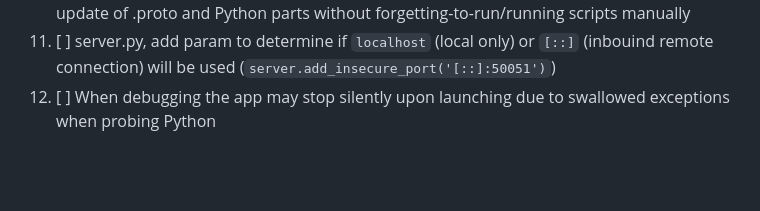
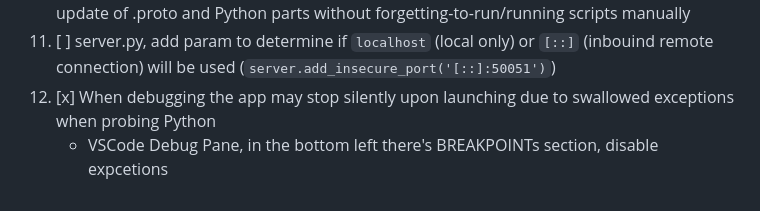
Before and after one commit to maxim-saplin/flutter_python_starter, a Markdown page: README.md, the part around the change. Drawn GitHub-style; blank space fills up the shorter version.

```diff
--- a/README.md
+++ b/README.md
@@ -249,4 +249,5 @@ Web clients can't work over HTTP2 and require a proxy in front of gRPC server. A
 9.  [ ] Tailor ./example launch.json for 3 platforms
 10. [ ] Plugin codegen and build actions into IDE events, e.g. see how to do more convenient update of .proto and Python parts without forgetting-to-run/running scripts manually
 11. [ ] server.py, add param to determine if `localhost` (local only) or `[::]` (inbouind remote connection) will be used (`server.add_insecure_port('[::]:50051')`)
-12. [ ] When debugging the app may stop silently upon launching due to swallowed exceptions when probing Python
+12. [x] When debugging the app may stop silently upon launching due to swallowed exceptions when probing Python
+    - VSCode Debug Pane, in the bottom left there's BREAKPOINTs section, disable expcetions
```
